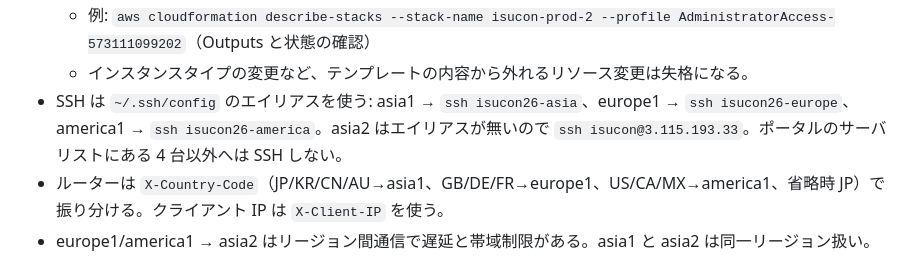
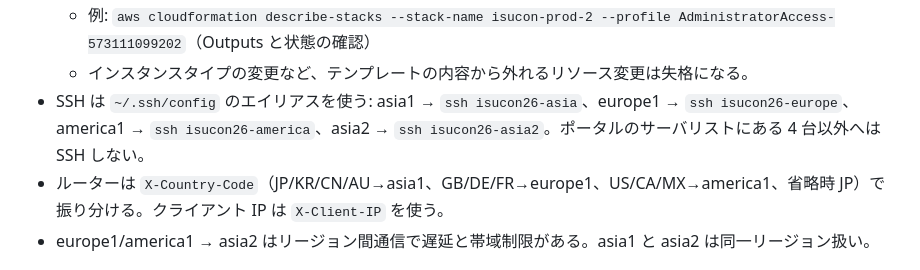
Before and after one commit to Harineko0/isucon26-container, a Markdown page: AGENTS.md, the part around the change. Drawn GitHub-style.

Commit message:
AGENTS.md: use the isucon26-asia2 SSH alias
Co-Authored-By: Claude Opus 5.5 <noreply@anthropic.com>

```diff
--- a/AGENTS.md
+++ b/AGENTS.md
@@ -37,7 +37,7 @@ ISUCON2026（2026-10-31、お題アプリ「ISUReal」）用の作業リポジ
 - AWS CLI が使える。競技アカウント（573111099202）には **`--profile AdministratorAccess-573111099202`** を付ける（default プロファイルの認証情報は無効で `InvalidClientTokenId` になる）。リージョンは ap-northeast-1。SSO のセッションが切れたら `aws sso login --profile AdministratorAccess-573111099202` をユーザーに頼む。
   - 例: `aws cloudformation describe-stacks --stack-name isucon-prod-2 --profile AdministratorAccess-573111099202`（Outputs と状態の確認）
   - インスタンスタイプの変更など、テンプレートの内容から外れるリソース変更は失格になる。
-- SSH は `~/.ssh/config` のエイリアスを使う: asia1 → `ssh isucon26-asia`、europe1 → `ssh isucon26-europe`、america1 → `ssh isucon26-america`。asia2 はエイリアスが無いので `ssh isucon@3.115.193.33`。ポータルのサーバリストにある 4 台以外へは SSH しない。
+- SSH は `~/.ssh/config` のエイリアスを使う: asia1 → `ssh isucon26-asia`、europe1 → `ssh isucon26-europe`、america1 → `ssh isucon26-america`、asia2 → `ssh isucon26-asia2`。ポータルのサーバリストにある 4 台以外へは SSH しない。
 - ルーターは `X-Country-Code`（JP/KR/CN/AU→asia1、GB/DE/FR→europe1、US/CA/MX→america1、省略時 JP）で振り分ける。クライアント IP は `X-Client-IP` を使う。
 - europe1/america1 → asia2 はリージョン間通信で遅延と帯域制限がある。asia1 と asia2 は同一リージョン扱い。
 
```
